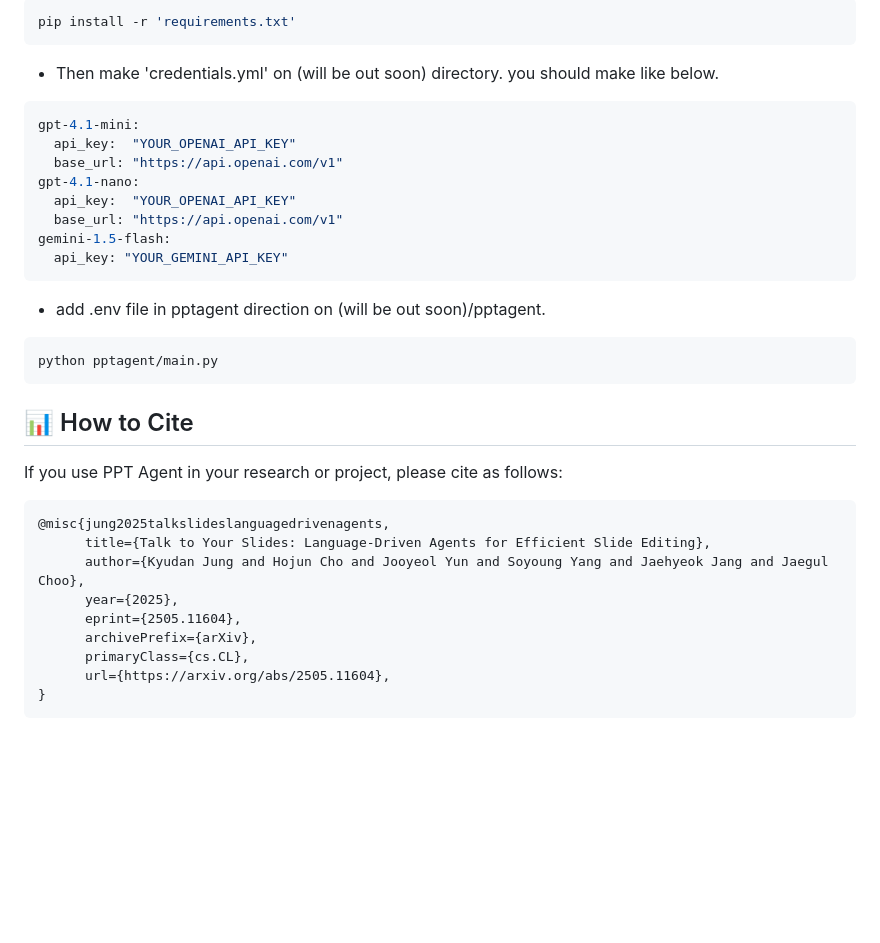
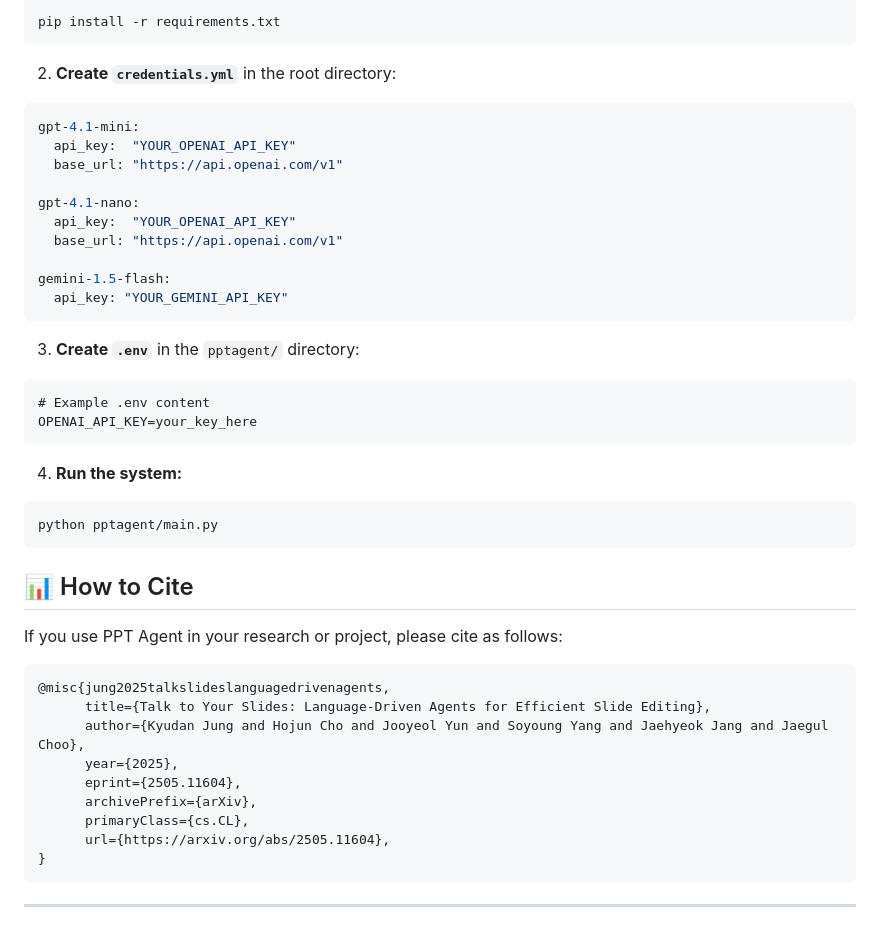
Before and after one commit to KyuDan1/Talk-to-Your-Slides, a Markdown page: README.md, the part around one of its changes. GitHub-like rendering; blank space fills up the shorter version.

`````diff
--- a/README.md
+++ b/README.md
@@ -52,35 +87,47 @@ It receives natural language-based user commands and successfully modifies the P
 ```bash
-pip install -r 'requirements.txt'
-```
-- Then make 'credentials.yml' on (will be out soon) directory.
-you should make like below.
-```yml
+pip install -r requirements.txt
+````
+
+2. **Create `credentials.yml`** in the root directory:
+
+```yaml
 gpt-4.1-mini:
   api_key:  "YOUR_OPENAI_API_KEY"
   base_url: "https://api.openai.com/v1"
+
 gpt-4.1-nano:
   api_key:  "YOUR_OPENAI_API_KEY"
   base_url: "https://api.openai.com/v1"
+
 gemini-1.5-flash:
   api_key: "YOUR_GEMINI_API_KEY"
 ```
-- add .env file in pptagent direction on (will be out soon)/pptagent.
+
+3. **Create `.env`** in the `pptagent/` directory:
+
+```
+# Example .env content
+OPENAI_API_KEY=your_key_here
+```
+
+4. **Run the system:**
+
 ```bash
 python pptagent/main.py
 ```
-
 ## 📊 How to Cite
 
 If you use PPT Agent in your research or project, please cite as follows:
 
 ```bibtex
 @misc{jung2025talkslideslanguagedrivenagents,
-      title={Talk to Your Slides: Language-Driven Agents for Efficient Slide Editing},
-      author={Kyudan Jung and Hojun Cho and Jooyeol Yun and Soyoung Yang and Jaehyeok Jang and Jaegul Choo},
-      year={2025},
-      eprint={2505.11604},
-      archivePrefix={arXiv},
-      primaryClass={cs.CL},
-      url={https://arxiv.org/abs/2505.11604},
+      title={Talk to Your Slides: Language-Driven Agents for Efficient Slide Editing},
+      author={Kyudan Jung and Hojun Cho and Jooyeol Yun and Soyoung Yang and Jaehyeok Jang and Jaegul Choo},
+      year={2025},
+      eprint={2505.11604},
+      archivePrefix={arXiv},
+      primaryClass={cs.CL},
+      url={https://arxiv.org/abs/2505.11604},
 }
 ```
+---
`````
Also changed, not shown: other parts of README.md (+56 -21 lines).
